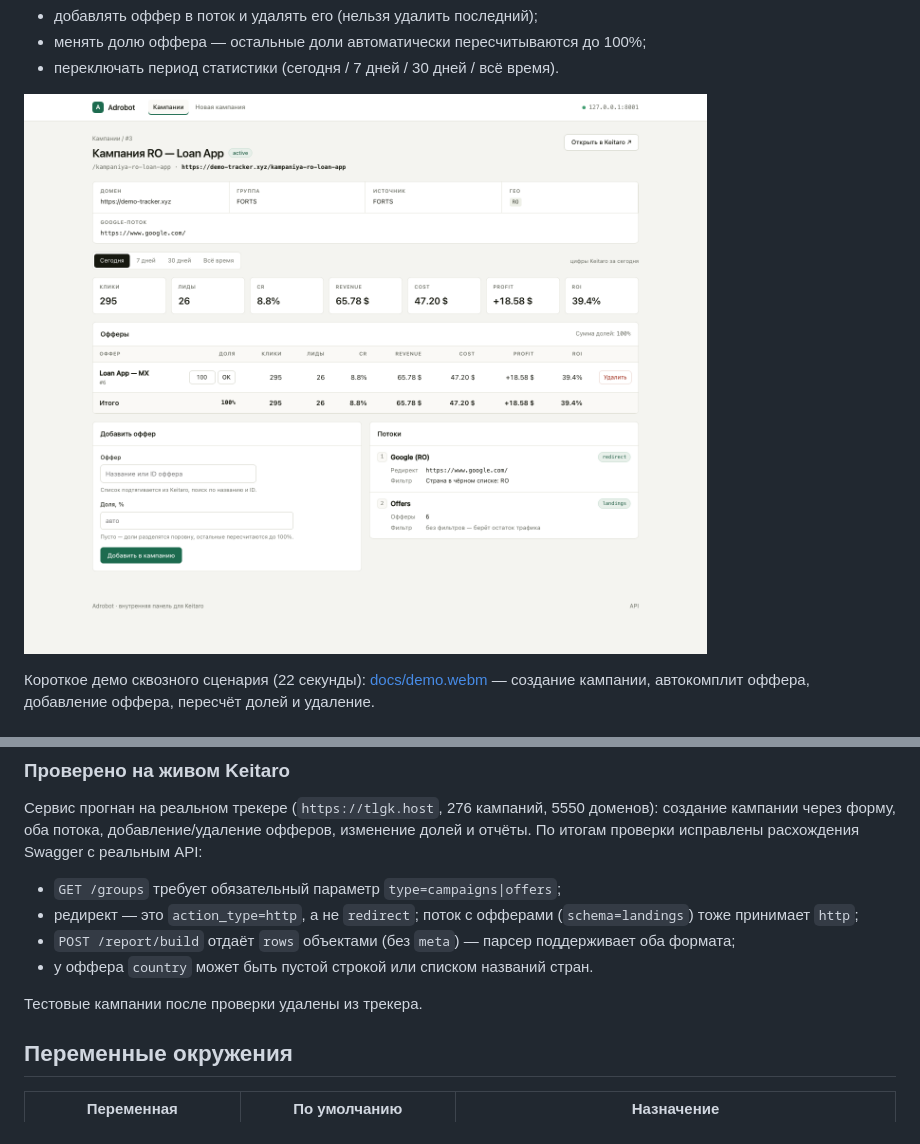
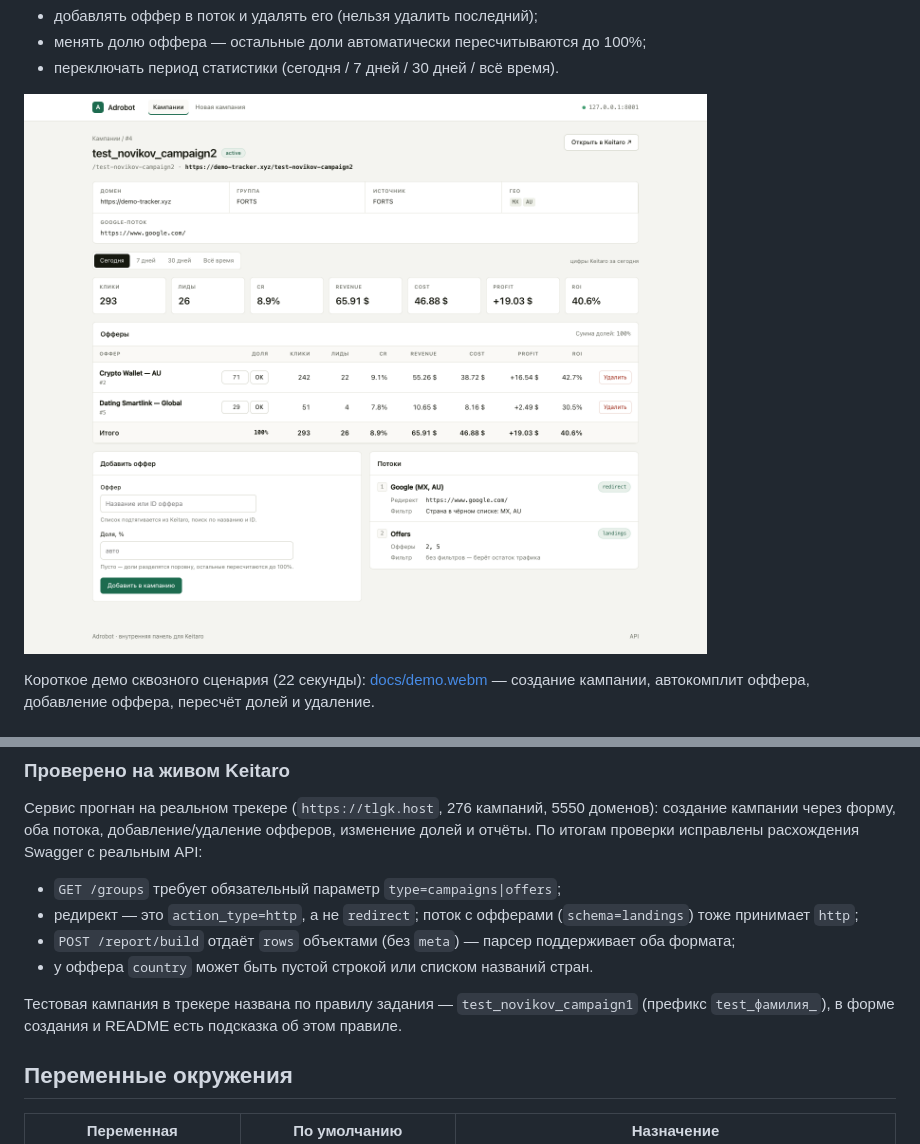
Before and after one commit to q133ss/Adrobot, a Markdown page: README.md, 2 parts joined by grey strips. Rendered like a GitHub page; pictures changed too: docs/screenshots/campaign-editor.png.

Commit message:
docs: refresh screenshots and screencast with test_ campaign names
The demo flow now uses test_novikov_campaign1 and test_novikov_campaign2; README notes which campaign is left in the tracker.

```diff
--- a/README.md
+++ b/README.md
@@ -105,7 +105,8 @@ KEITARO_API_KEY=ваш-ключ
   оба формата;
 - у оффера `country` может быть пустой строкой или списком названий стран.
 
-Тестовые кампании после проверки удалены из трекера.
+Тестовая кампания в трекере названа по правилу задания — `test_novikov_campaign1`
+(префикс `test_фамилия_`), в форме создания и README есть подсказка об этом правиле.
 
 ## Переменные окружения
 
```
Also changed, not shown: docs/ANSWERS.md (+3 -2 lines), docs/screenshots/dashboard.png, docs/screenshots/new-campaign.png, 1 other file.
